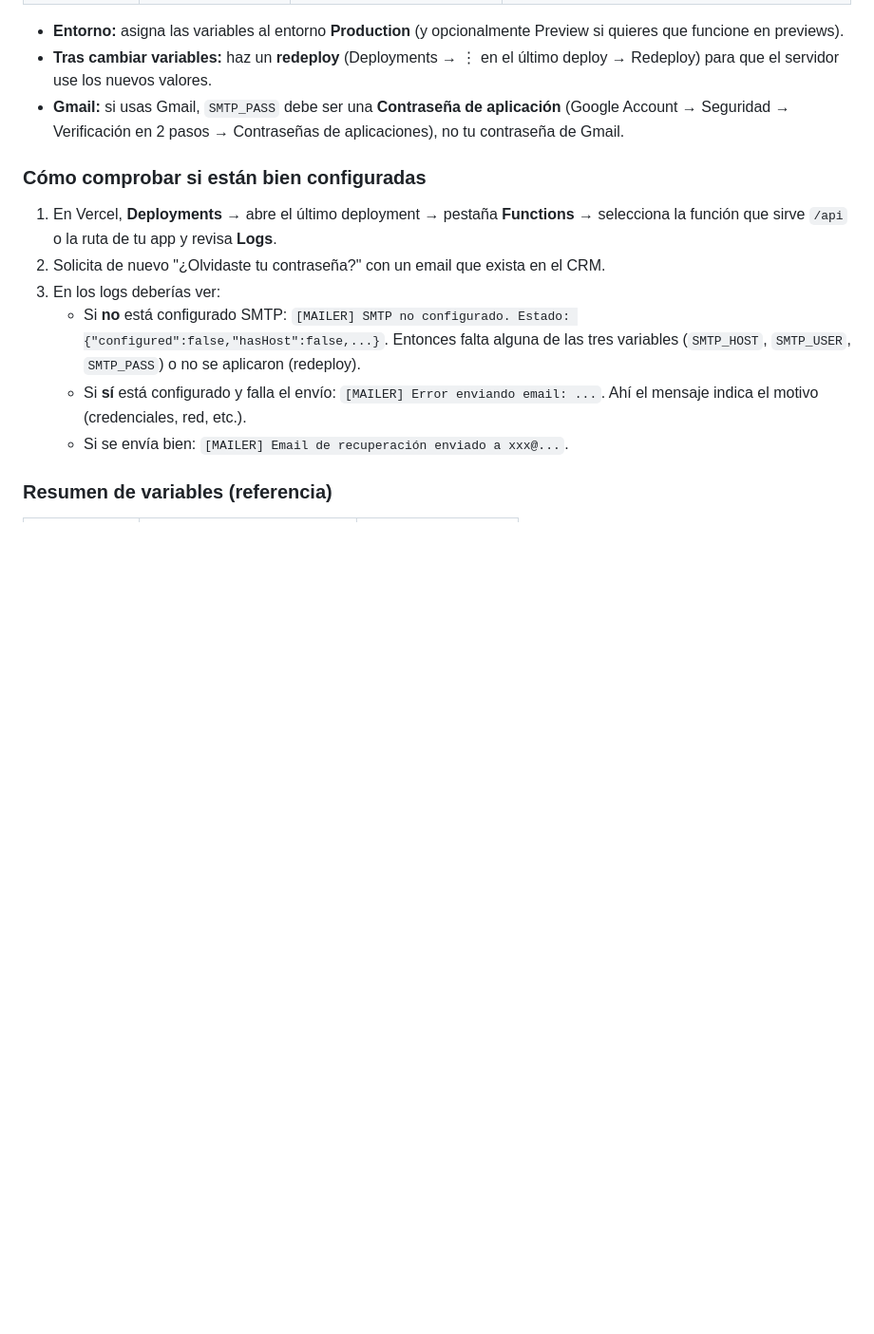
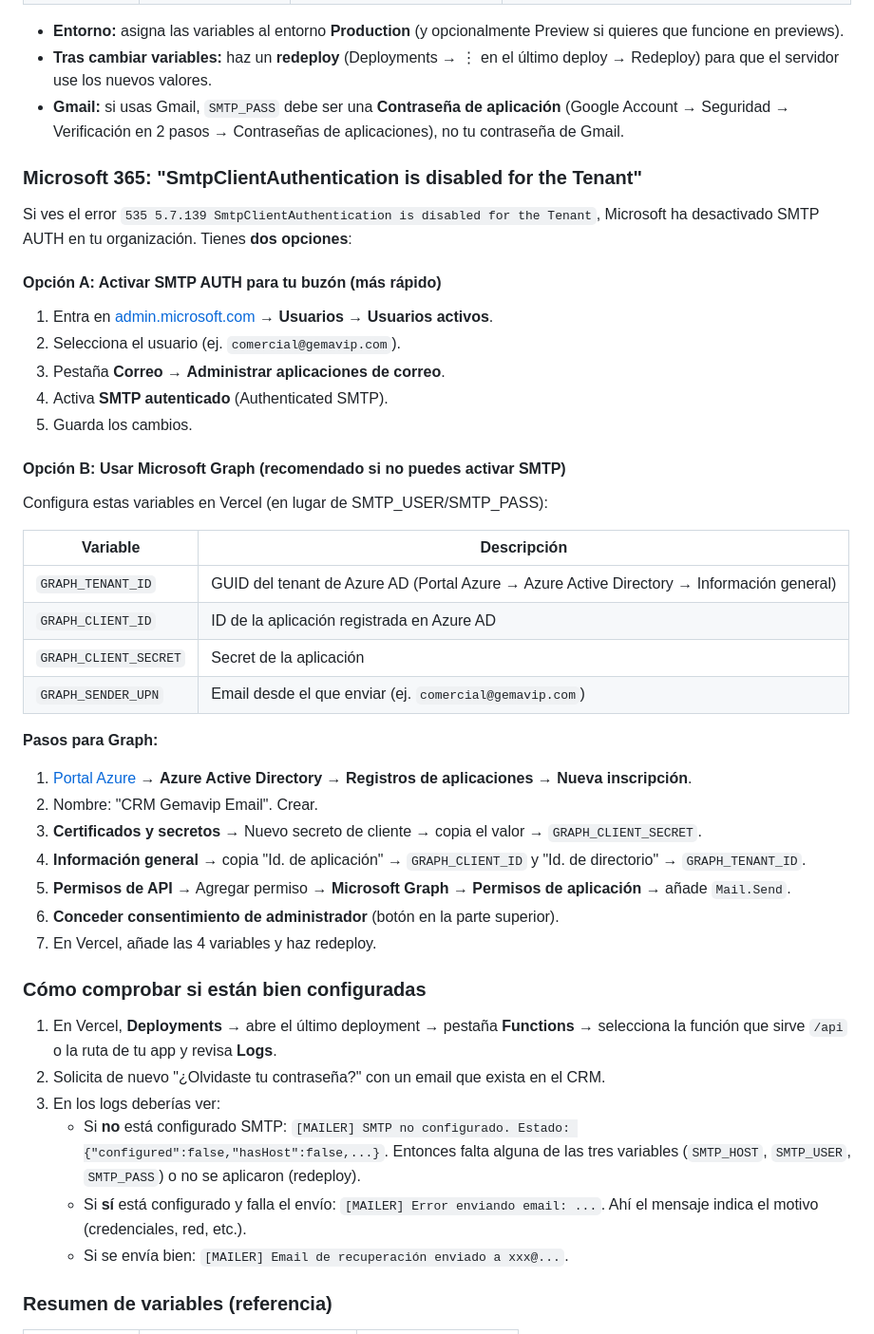
Before and after one commit to farmadescanso-ai/crm_gemavip, a Markdown page: docs/RECUPERACION-CONTRASENA.md, the part around the change. Shown at 95% size. GitHub-like rendering; blank space fills up the shorter version.

```diff
--- a/docs/RECUPERACION-CONTRASENA.md
+++ b/docs/RECUPERACION-CONTRASENA.md
@@ -28,6 +28,39 @@ En **Vercel** → tu proyecto → **Settings** → **Environment Variables**, as
 - **Entorno:** asigna las variables al entorno **Production** (y opcionalmente Preview si quieres que funcione en previews).
 - **Tras cambiar variables:** haz un **redeploy** (Deployments → ⋮ en el último deploy → Redeploy) para que el servidor use los nuevos valores.
 - **Gmail:** si usas Gmail, `SMTP_PASS` debe ser una **Contraseña de aplicación** (Google Account → Seguridad → Verificación en 2 pasos → Contraseñas de aplicaciones), no tu contraseña de Gmail.
+
+### Microsoft 365: "SmtpClientAuthentication is disabled for the Tenant"
+
+Si ves el error `535 5.7.139 SmtpClientAuthentication is disabled for the Tenant`, Microsoft ha desactivado SMTP AUTH en tu organización. Tienes **dos opciones**:
+
+#### Opción A: Activar SMTP AUTH para tu buzón (más rápido)
+
+1. Entra en [admin.microsoft.com](https://admin.microsoft.com) → **Usuarios** → **Usuarios activos**.
+2. Selecciona el usuario (ej. `comercial@gemavip.com`).
+3. Pestaña **Correo** → **Administrar aplicaciones de correo**.
+4. Activa **SMTP autenticado** (Authenticated SMTP).
+5. Guarda los cambios.
+
+#### Opción B: Usar Microsoft Graph (recomendado si no puedes activar SMTP)
+
+Configura estas variables en Vercel (en lugar de SMTP_USER/SMTP_PASS):
+
+| Variable | Descripción |
+|----------|-------------|
+| `GRAPH_TENANT_ID` | GUID del tenant de Azure AD (Portal Azure → Azure Active Directory → Información general) |
+| `GRAPH_CLIENT_ID` | ID de la aplicación registrada en Azure AD |
+| `GRAPH_CLIENT_SECRET` | Secret de la aplicación |
+| `GRAPH_SENDER_UPN` | Email desde el que enviar (ej. `comercial@gemavip.com`) |
+
+**Pasos para Graph:**
+
+1. [Portal Azure](https://portal.azure.com) → **Azure Active Directory** → **Registros de aplicaciones** → **Nueva inscripción**.
+2. Nombre: "CRM Gemavip Email". Crear.
+3. **Certificados y secretos** → Nuevo secreto de cliente → copia el valor → `GRAPH_CLIENT_SECRET`.
+4. **Información general** → copia "Id. de aplicación" → `GRAPH_CLIENT_ID` y "Id. de directorio" → `GRAPH_TENANT_ID`.
+5. **Permisos de API** → Agregar permiso → **Microsoft Graph** → **Permisos de aplicación** → añade `Mail.Send`.
+6. **Conceder consentimiento de administrador** (botón en la parte superior).
+7. En Vercel, añade las 4 variables y haz redeploy.
 
 ### Cómo comprobar si están bien configuradas
 
```
